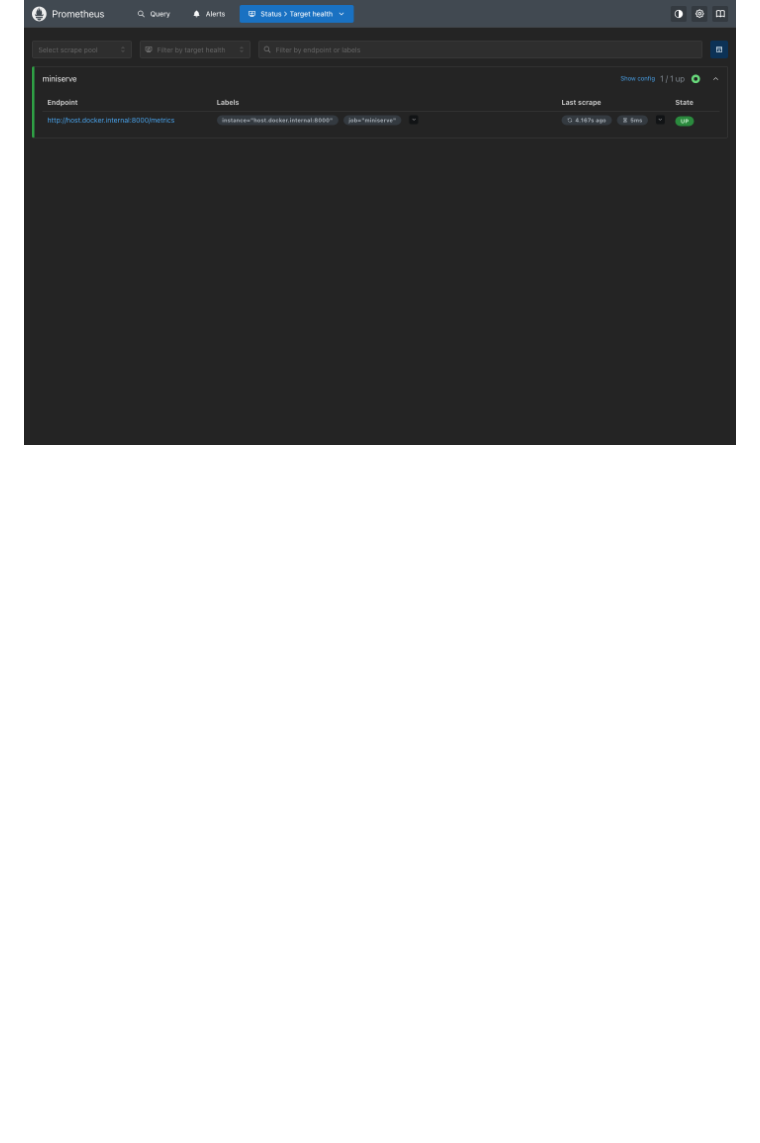
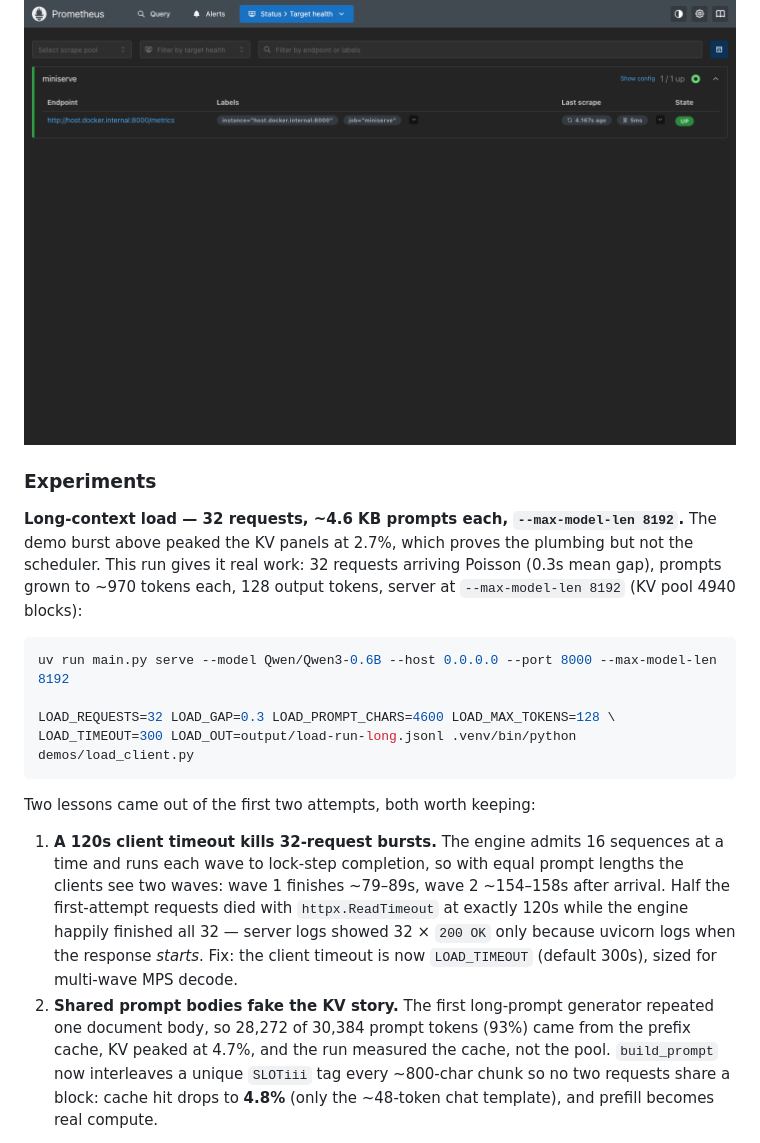
Before and after one commit to sagnikc395/miniserve, a Markdown page: README.md, the part around one of its changes. Rendered like a GitHub page; blank space fills up the shorter version.

````diff
--- a/README.md
+++ b/README.md
@@ -250,3 +250,35 @@ Prometheus target page — `miniserve` is scraped every 5s through
 
 ![Prometheus targets](output/screenshots/prometheus-targets.png)
 
+### Experiments
+
+**Long-context load — 32 requests, ~4.6 KB prompts each, `--max-model-len 8192`.**
+The demo burst above peaked the KV panels at 2.7%, which proves the plumbing but
+not the scheduler. This run gives it real work: 32 requests arriving Poisson
+(0.3s mean gap), prompts grown to ~970 tokens each, 128 output tokens, server at
+`--max-model-len 8192` (KV pool 4940 blocks):
+
+```bash
+uv run main.py serve --model Qwen/Qwen3-0.6B --host 0.0.0.0 --port 8000 --max-model-len 8192
+
+LOAD_REQUESTS=32 LOAD_GAP=0.3 LOAD_PROMPT_CHARS=4600 LOAD_MAX_TOKENS=128 \
+LOAD_TIMEOUT=300 LOAD_OUT=output/load-run-long.jsonl .venv/bin/python demos/load_client.py
+```
+
+Two lessons came out of the first two attempts, both worth keeping:
+
+1. **A 120s client timeout kills 32-request bursts.** The engine admits 16
+   sequences at a time and runs each wave to lock-step completion, so with equal
+   prompt lengths the clients see two waves: wave 1 finishes ~79–89s, wave 2
+   ~154–158s after arrival. Half the first-attempt requests died with
+   `httpx.ReadTimeout` at exactly 120s while the engine happily finished all 32
+   — server logs showed 32 × `200 OK` only because uvicorn logs when the
+   response *starts*. Fix: the client timeout is now `LOAD_TIMEOUT` (default
+   300s), sized for multi-wave MPS decode.
+2. **Shared prompt bodies fake the KV story.** The first long-prompt generator
+   repeated one document body, so 28,272 of 30,384 prompt tokens (93%) came from
+   the prefix cache, KV peaked at 4.7%, and the run measured the cache, not the
+   pool. `build_prompt` now interleaves a unique `SLOTiii` tag every ~800-char
+   chunk so no two requests share a block: cache hit drops to **4.8%** (only the
+   ~48-token chat template), and prefill becomes real compute.
+
````
Also changed, not shown: other parts of README.md (+19 -0 lines), output/screenshots/grafana-dashboard-long-context.png (added), 8 other files.
